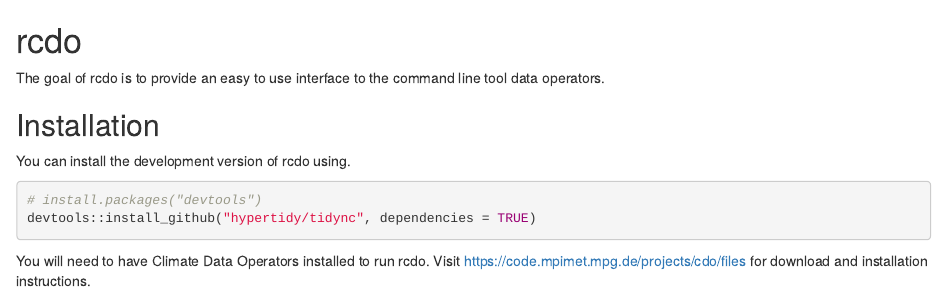
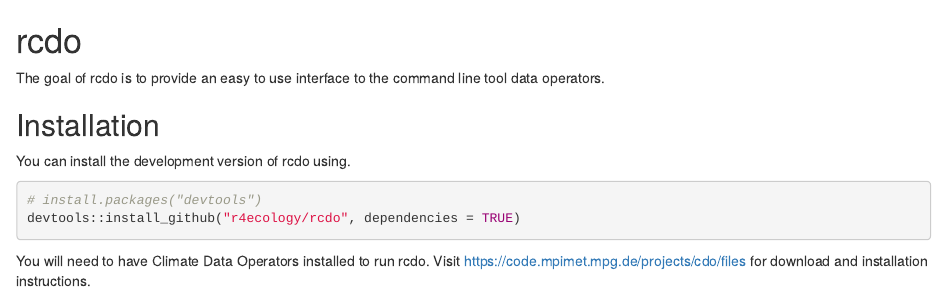
Before and after one commit to robertjwilson/rcdo, an R Markdown document (README.Rmd): the page in a window 1100 px wide, from its top. Rendered offline with R 4.5, knitr and Pandoc, with nearby package versions.

Commit message:
Update README.Rmd

````diff
--- a/README.Rmd
+++ b/README.Rmd
@@ -10,7 +10,7 @@ You can install the development version of rcdo using.
 
 ``` r
 # install.packages("devtools")
-devtools::install_github("hypertidy/tidync", dependencies = TRUE)
+devtools::install_github("r4ecology/rcdo", dependencies = TRUE)
 ```
 
 You will need to have Climate Data Operators installed to run rcdo. Visit https://code.mpimet.mpg.de/projects/cdo/files for download and installation instructions.
````
